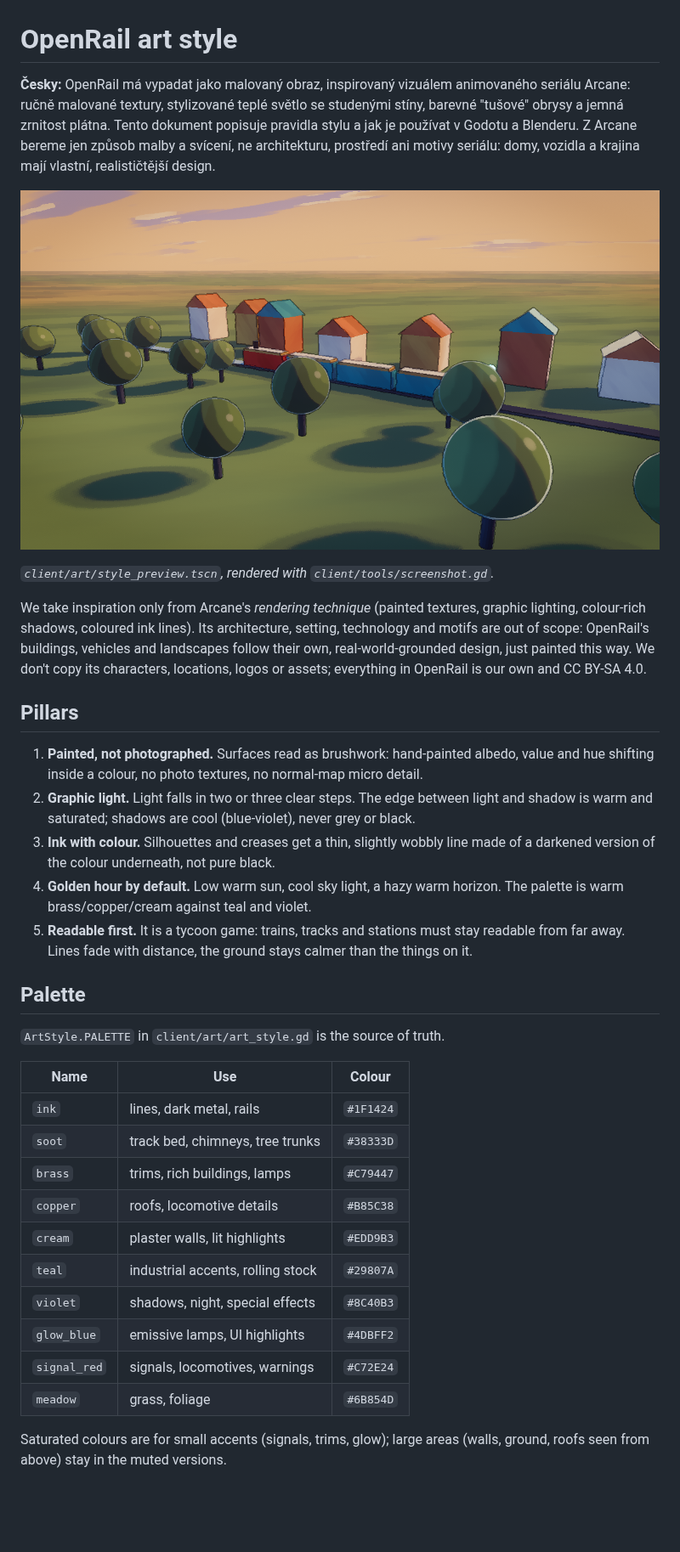
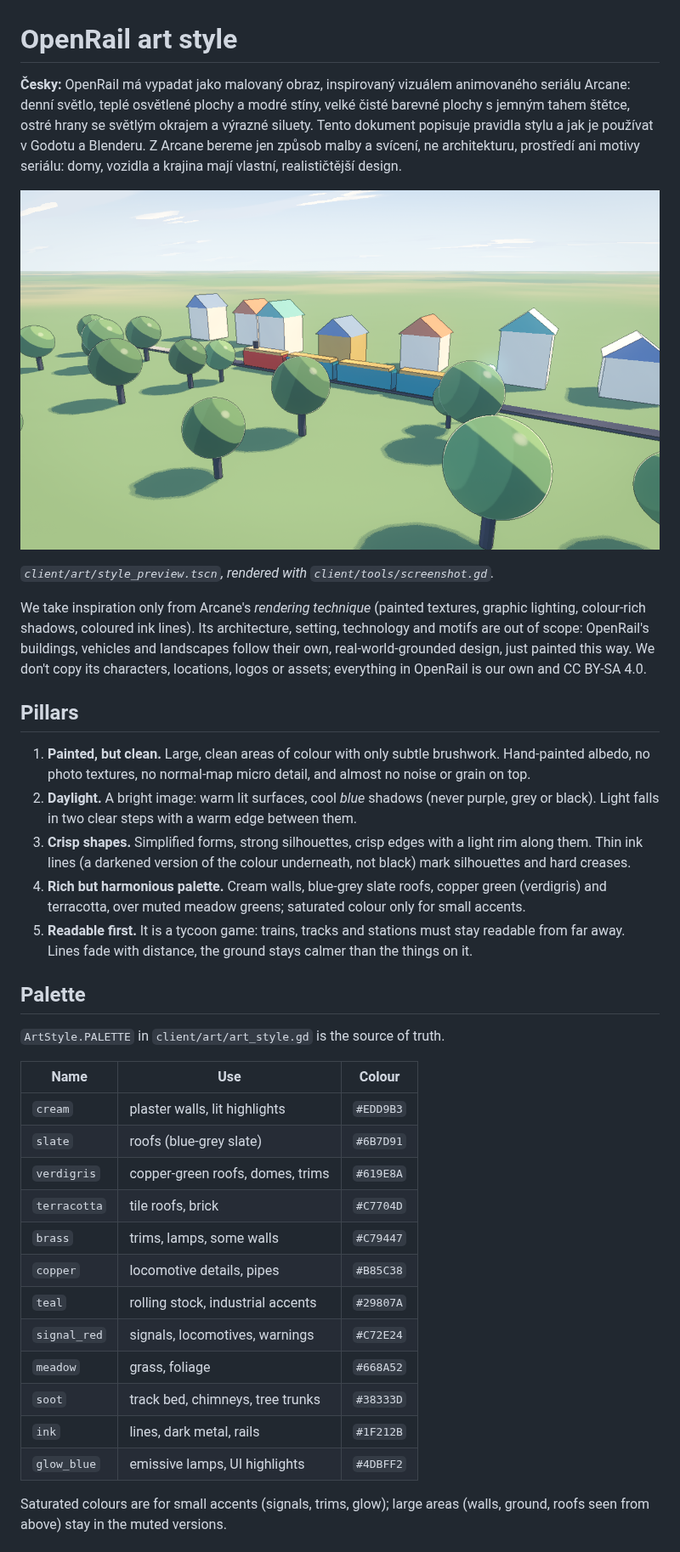
Before and after one commit to jirkacepelka/openrail, a Markdown page: docs/art-style.md, the part around one of its changes. Shown at 85% size. GitHub-like rendering; pictures changed too: docs/img/style-preview.png; blank space fills up the shorter version.

Commit message:
Retune art style to daylight: blue shadows, clean colour, crisp edges
Follows the direction agreed for the assets: brighter daylight with warm
lit surfaces and cool blue (not purple) shadows, two crisp light steps with
a light rim, much subtler brushwork, lighter paint filter, almost no grain,
Filmic tonemap, and a palette with cream walls, slate, verdigris and
terracotta roofs.

Co-Authored-By: Claude Opus 5.5 (1M context) <noreply@anthropic.com>
Claude-Session: https://claude.ai/code/session_01Kh7z6eVRkkGhjGSjbcW4cp
Signed-off-by: Claude <noreply@anthropic.com>

```diff
--- a/docs/art-style.md
+++ b/docs/art-style.md
@@ -1,9 +1,10 @@
 # OpenRail art style
 
 **Česky:** OpenRail má vypadat jako malovaný obraz, inspirovaný vizuálem
-animovaného seriálu Arcane: ručně malované textury, stylizované teplé světlo
-se studenými stíny, barevné "tušové" obrysy a jemná zrnitost plátna. Tento
-dokument popisuje pravidla stylu a jak je používat v Godotu a Blenderu.
+animovaného seriálu Arcane: denní světlo, teplé osvětlené plochy a modré
+stíny, velké čisté barevné plochy s jemným tahem štětce, ostré hrany se
+světlým okrajem a výrazné siluety. Tento dokument popisuje pravidla stylu a
+jak je používat v Godotu a Blenderu.
 Z Arcane bereme jen způsob malby a svícení, ne architekturu, prostředí ani
 motivy seriálu: domy, vozidla a krajina mají vlastní, realističtější design.
 
@@ -20,16 +21,18 @@ logos or assets; everything in OpenRail is our own and CC BY-SA 4.0.
 
 ## Pillars
 
-1. **Painted, not photographed.** Surfaces read as brushwork: hand-painted
-   albedo, value and hue shifting inside a colour, no photo textures, no
-   normal-map micro detail.
-2. **Graphic light.** Light falls in two or three clear steps. The edge
-   between light and shadow is warm and saturated; shadows are cool
-   (blue-violet), never grey or black.
-3. **Ink with colour.** Silhouettes and creases get a thin, slightly wobbly
-   line made of a darkened version of the colour underneath, not pure black.
-4. **Golden hour by default.** Low warm sun, cool sky light, a hazy warm
-   horizon. The palette is warm brass/copper/cream against teal and violet.
+1. **Painted, but clean.** Large, clean areas of colour with only subtle
+   brushwork. Hand-painted albedo, no photo textures, no normal-map micro
+   detail, and almost no noise or grain on top.
+2. **Daylight.** A bright image: warm lit surfaces, cool *blue* shadows
+   (never purple, grey or black). Light falls in two clear steps with a
+   warm edge between them.
+3. **Crisp shapes.** Simplified forms, strong silhouettes, crisp edges with a
+   light rim along them. Thin ink lines (a darkened version of the colour
+   underneath, not black) mark silhouettes and hard creases.
+4. **Rich but harmonious palette.** Cream walls, blue-grey slate roofs,
+   copper green (verdigris) and terracotta, over muted meadow greens;
+   saturated colour only for small accents.
 5. **Readable first.** It is a tycoon game: trains, tracks and stations must
    stay readable from far away. Lines fade with distance, the ground stays
    calmer than the things on it.
@@ -38,18 +41,20 @@ logos or assets; everything in OpenRail is our own and CC BY-SA 4.0.
 
 `ArtStyle.PALETTE` in `client/art/art_style.gd` is the source of truth.
 
-| Name        | Use                                   | Colour                   |
-|-------------|---------------------------------------|--------------------------|
-| `ink`       | lines, dark metal, rails              | `#1F1424`                |
-| `soot`      | track bed, chimneys, tree trunks      | `#38333D`                |
-| `brass`     | trims, rich buildings, lamps          | `#C79447`                |
-| `copper`    | roofs, locomotive details             | `#B85C38`                |
-| `cream`     | plaster walls, lit highlights         | `#EDD9B3`                |
-| `teal`      | industrial accents, rolling stock     | `#29807A`                |
-| `violet`    | shadows, night, special effects       | `#8C40B3`                |
-| `glow_blue` | emissive lamps, UI highlights         | `#4DBFF2`                |
-| `signal_red`| signals, locomotives, warnings        | `#C72E24`                |
-| `meadow`    | grass, foliage                        | `#6B854D`                |
+| Name         | Use                                  | Colour    |
+|--------------|--------------------------------------|-----------|
+| `cream`      | plaster walls, lit highlights        | `#EDD9B3` |
+| `slate`      | roofs (blue-grey slate)              | `#6B7D91` |
+| `verdigris`  | copper-green roofs, domes, trims     | `#619E8A` |
+| `terracotta` | tile roofs, brick                    | `#C7704D` |
+| `brass`      | trims, lamps, some walls             | `#C79447` |
+| `copper`     | locomotive details, pipes            | `#B85C38` |
+| `teal`       | rolling stock, industrial accents    | `#29807A` |
+| `signal_red` | signals, locomotives, warnings       | `#C72E24` |
+| `meadow`     | grass, foliage                       | `#668A52` |
+| `soot`       | track bed, chimneys, tree trunks     | `#38333D` |
+| `ink`        | lines, dark metal, rails             | `#1F212B` |
+| `glow_blue`  | emissive lamps, UI highlights        | `#4DBFF2` |
 
 Saturated colours are for small accents (signals, trims, glow); large areas
 (walls, ground, roofs seen from above) stay in the muted versions.
```
Also changed, not shown: other parts of docs/art-style.md (+6 -5 lines), 8 other files.
